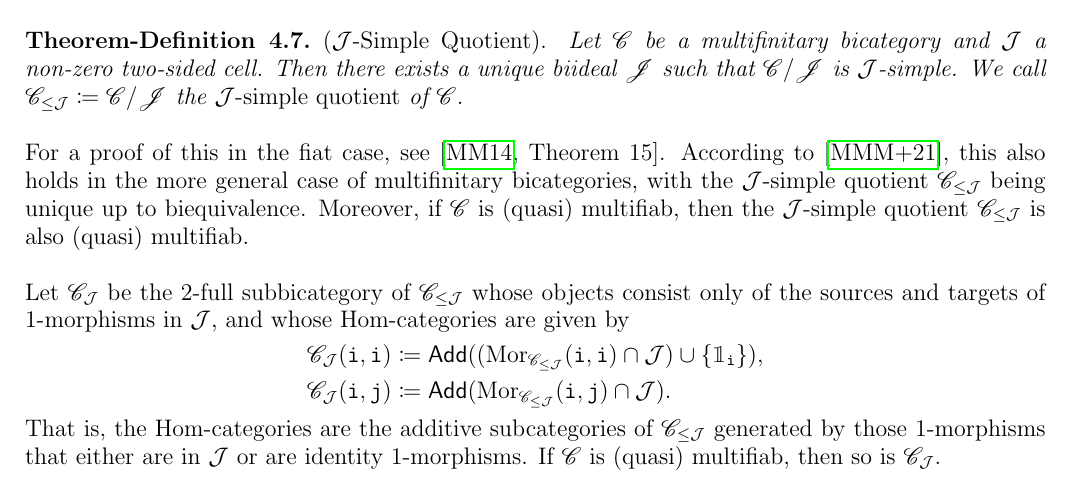
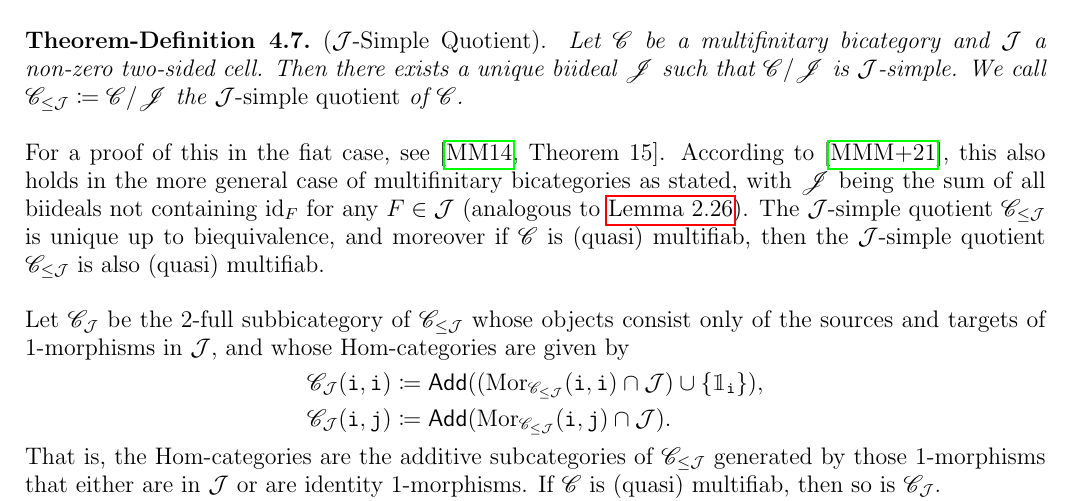
Before and after one commit to Delphinoid/delphinoid.github.io, a LaTeX paper (research/7/Notes.tex): part of page 30 of 39, cut so that both start at the same text. The pictures show the PDF file research/7/Notes.pdf that the author committed with the source.

Commit message:
Modified birepresentation theory notes.

```diff
--- a/research/7/Notes.tex
+++ b/research/7/Notes.tex
@@ -1174,10 +1174,10 @@ f \circ_h (f^* \circ_h f)\arrow[rr, "a_{f,f^*,f}^{-1}"'] & & (f \circ_h f^*) \ci
 \noindent\begin{definition}\textup{($\mathcal{J}$-Simplicity).} Let $\mathscr{C}$ be a multifinitary bicategory with $\mathcal{J}$ a two-sided cell. We say that $\mathscr{C}$ is {\em $\mathcal{J}$-simple} if any non-zero biideal of $\mathscr{C}$ contains the identity $2$-morphisms of all $1$-morphisms in $\mathcal{J}$.\\
 \end{definition}
 
-\noindent\begin{theoremdefinition}\textup{($\mathcal{J}$-Simple Quotient).} Let $\mathscr{C}$ be a multifinitary bicategory and $\mathcal{J}$ a non-zero two-sided cell. Then there exists a unique biideal $\mathscr{J}$ such that $\mathscr{C}/\mathscr{J}$ is $\mathcal{J}$-simple. We call $\mathscr{C}_{\leq\mathcal{J}} \coloneqq \mathscr{C}/\mathscr{J}$ the {\em $\mathcal{J}$-simple quotient} of $\mathscr{C}$.\\
+\noindent\begin{theoremdefinition}\textup{($\mathcal{J}$-Simple Quotient).} Let $\mathscr{C}$ be a multifinitary bicategory and $\mathcal{J}$ a non-zero two-sided cell. Then there exists a unique biideal $\mathscr{J}$ such that $\mathscr{C}/\mathscr{J}$ is $\mathcal{J}$-simple.  We call $\mathscr{C}_{\leq\mathcal{J}} \coloneqq \mathscr{C}/\mathscr{J}$ the {\em $\mathcal{J}$-simple quotient} of $\mathscr{C}$.\\
 \end{theoremdefinition}
 
-\noindent For a proof of this in the fiat case, see \cite[Theorem 15]{MM14}. According to \cite{MMMTZ21}, this also holds in the more general case of multifinitary bicategories, with the $\mathcal{J}$-simple quotient $\mathscr{C}_{\leq\mathcal{J}}$ being unique up to biequivalence. Moreover, if $\mathscr{C}$ is (quasi) multifiab, then the $\mathcal{J}$-simple quotient $\mathscr{C}_{\leq\mathcal{J}}$ is also (quasi) multifiab.\\
+\noindent For a proof of this in the fiat case, see \cite[Theorem 15]{MM14}.  According to \cite{MMMTZ21}, this also holds in the more general case of multifinitary bicategories as stated, with $\mathscr{J}$ being the sum of all biideals not containing $\textup{id}_F$ for any $F \in \mathcal{J}$ (analogous to \hyperref[UniqueMaximalIdeal]{Lemma \ref*{UniqueMaximalIdeal}}). The $\mathcal{J}$-simple quotient $\mathscr{C}_{\leq\mathcal{J}}$ is unique up to biequivalence, and moreover if $\mathscr{C}$ is (quasi) multifiab, then the $\mathcal{J}$-simple quotient $\mathscr{C}_{\leq\mathcal{J}}$ is also (quasi) multifiab.\\
 
 \noindent Let $\mathscr{C}_\mathcal{J}$ be the $2$-full subbicategory of $\mathscr{C}_{\leq\mathcal{J}}$ whose objects consist only of the sources and targets of $1$-morphisms in $\mathcal{J}$, and whose Hom-categories are given by
 \begin{align*}
```
Also changed, not shown: research/7/Notes.pdf.
